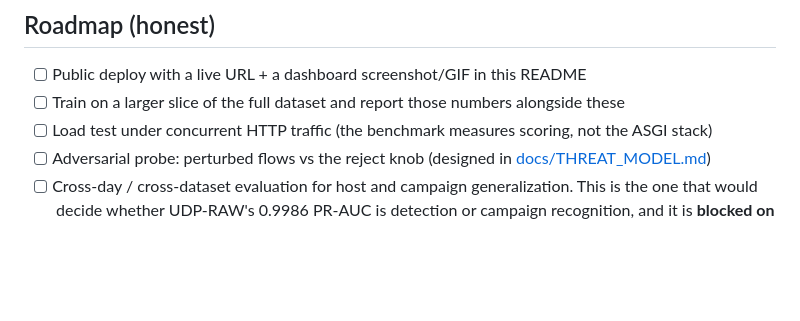
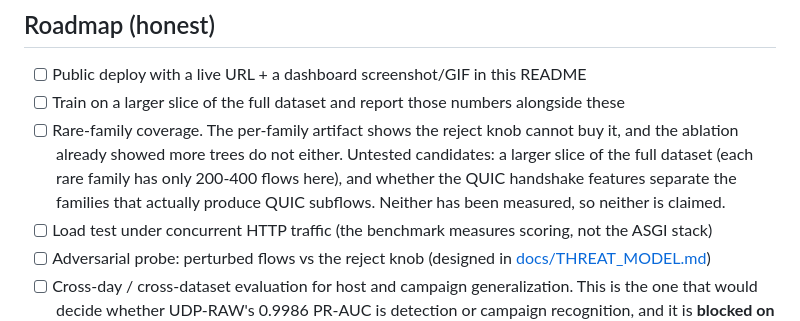
Before and after one commit to Aeripsen/flowsentry, a Markdown page: README.md, the part around the change. GitHub-like rendering; blank space fills up the shorter version.

Commit message:
roadmap: name what rare-family coverage would actually take

```diff
--- a/README.md
+++ b/README.md
@@ -335,6 +335,11 @@ regression guard) run in CI.
 
 - [ ] Public deploy with a live URL + a dashboard screenshot/GIF in this README
 - [ ] Train on a larger slice of the full dataset and report those numbers alongside these
+- [ ] Rare-family coverage. The per-family artifact shows the reject knob cannot buy it, and the
+      ablation already showed more trees do not either. Untested candidates: a larger slice of the
+      full dataset (each rare family has only 200-400 flows here), and whether the QUIC handshake
+      features separate the families that actually produce QUIC subflows. Neither has been measured,
+      so neither is claimed.
 - [ ] Load test under concurrent HTTP traffic (the benchmark measures scoring, not the ASGI stack)
 - [ ] Adversarial probe: perturbed flows vs the reject knob (designed in
       [docs/THREAT_MODEL.md](docs/THREAT_MODEL.md))
```
